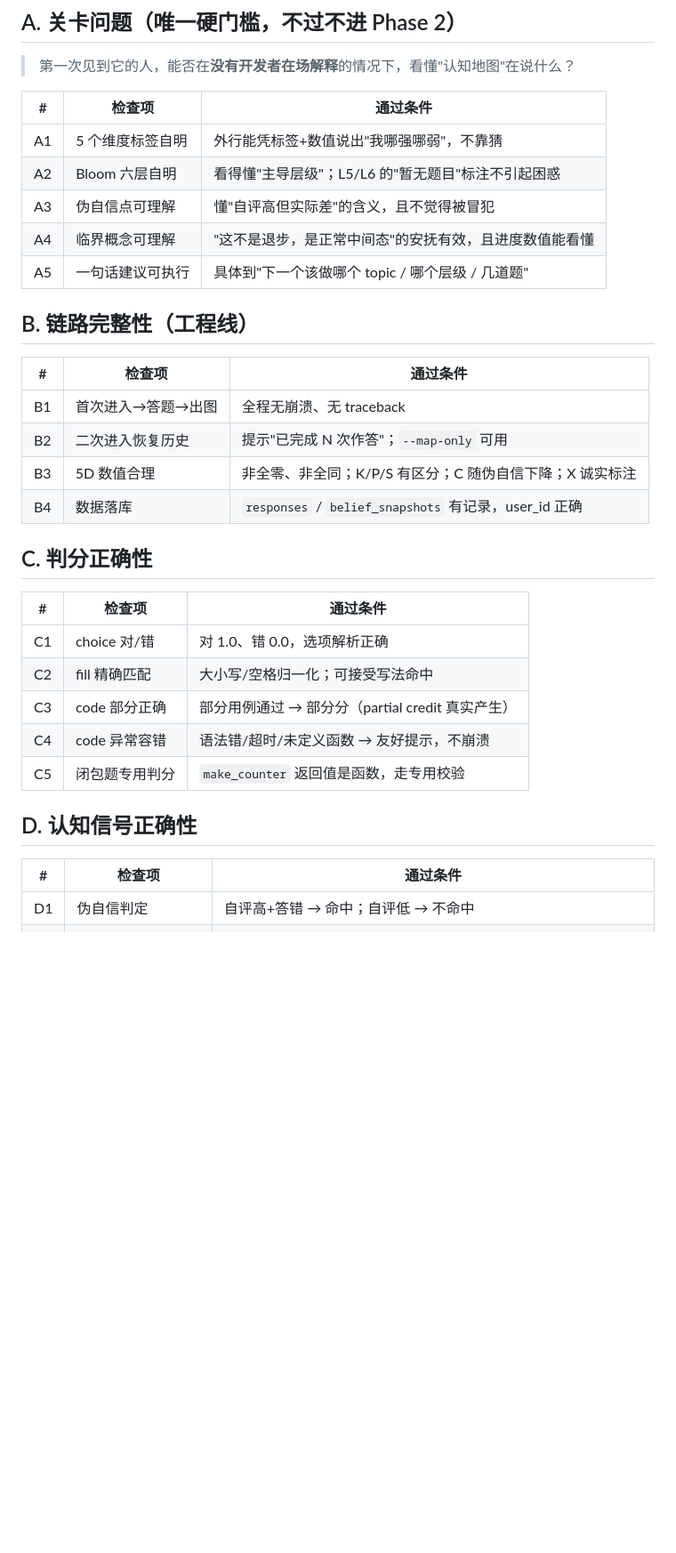
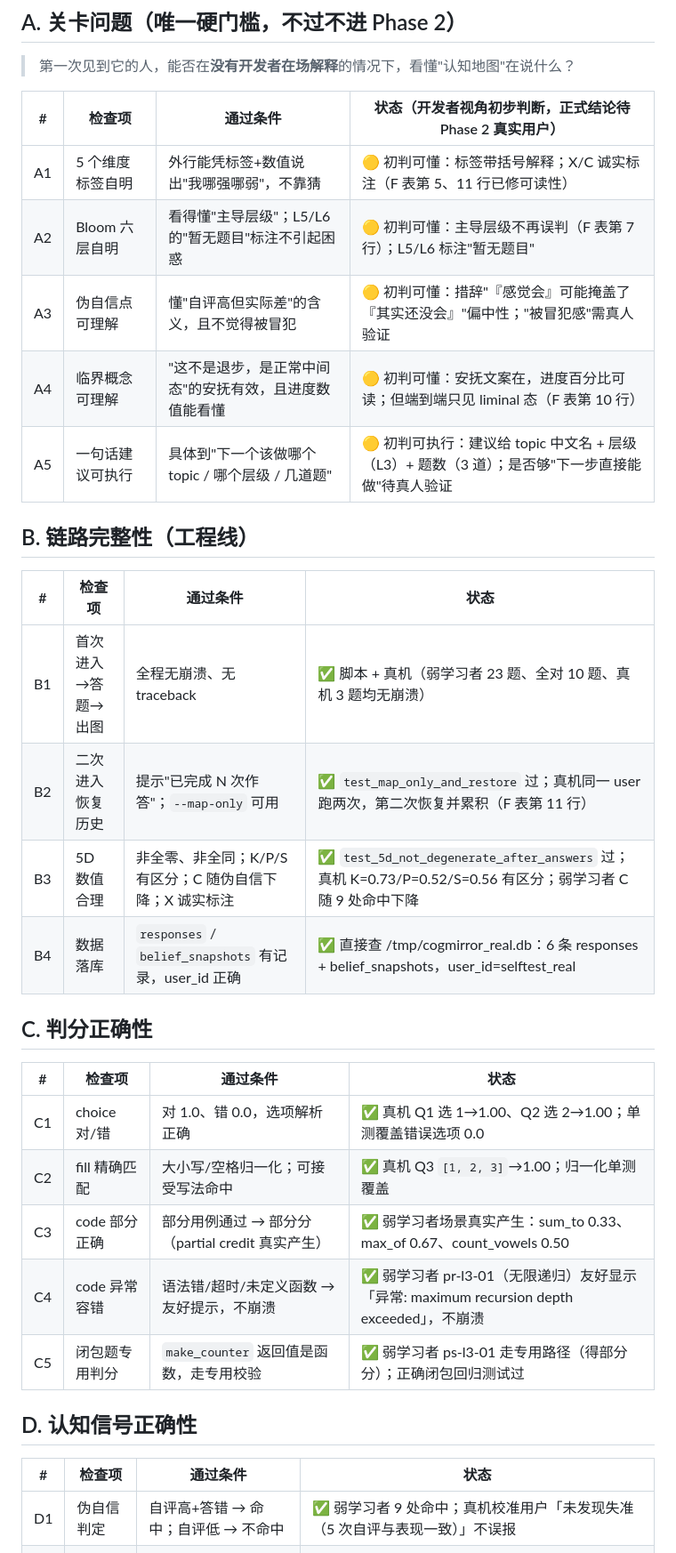
Before and after one commit to cnbison/CogMirror, a Markdown page: SELF-TEST-CHECKLIST.md, the part around one of its changes. Shown at 89% size. GitHub-like rendering; blank space fills up the shorter version.

Commit message:
docs(checklist): Phase 1 清单 A-E 逐项打勾（B/C/D 全过，A 待 Phase 2 真人）
B1-B4、C1-C5、D1-D4 全部 ✅（每项对应可复现证据：真机会话/脚本场景/单测）。
A1-A5 为开发者视角初步判断（🟡），正式结论留 Phase 2 真实用户。
E1/E2/E4 真机通过，E3 脚本已覆盖。清理 /tmp 全部自测库（数据卫生）。

Co-Authored-By: Claude Opus 4.7 <noreply@anthropic.com>

```diff
--- a/SELF-TEST-CHECKLIST.md
+++ b/SELF-TEST-CHECKLIST.md
@@ -12,36 +12,36 @@
 
 > 第一次见到它的人，能否在**没有开发者在场解释**的情况下，看懂"认知地图"在说什么？
 
-| # | 检查项 | 通过条件 |
-|---|---|---|
-| A1 | 5 个维度标签自明 | 外行能凭标签+数值说出"我哪强哪弱"，不靠猜 |
-| A2 | Bloom 六层自明 | 看得懂"主导层级"；L5/L6 的"暂无题目"标注不引起困惑 |
-| A3 | 伪自信点可理解 | 懂"自评高但实际差"的含义，且不觉得被冒犯 |
-| A4 | 临界概念可理解 | "这不是退步，是正常中间态"的安抚有效，且进度数值能看懂 |
-| A5 | 一句话建议可执行 | 具体到"下一个该做哪个 topic / 哪个层级 / 几道题" |
+| # | 检查项 | 通过条件 | 状态（开发者视角初步判断，正式结论待 Phase 2 真实用户） |
+|---|---|---|---|
+| A1 | 5 个维度标签自明 | 外行能凭标签+数值说出"我哪强哪弱"，不靠猜 | 🟡 初判可懂：标签带括号解释；X/C 诚实标注（F 表第 5、11 行已修可读性） |
+| A2 | Bloom 六层自明 | 看得懂"主导层级"；L5/L6 的"暂无题目"标注不引起困惑 | 🟡 初判可懂：主导层级不再误判（F 表第 7 行）；L5/L6 标注"暂无题目" |
+| A3 | 伪自信点可理解 | 懂"自评高但实际差"的含义，且不觉得被冒犯 | 🟡 初判可懂：措辞"『感觉会』可能掩盖了『其实还没会』"偏中性；"被冒犯感"需真人验证 |
+| A4 | 临界概念可理解 | "这不是退步，是正常中间态"的安抚有效，且进度数值能看懂 | 🟡 初判可懂：安抚文案在，进度百分比可读；但端到端只见 liminal 态（F 表第 10 行） |
+| A5 | 一句话建议可执行 | 具体到"下一个该做哪个 topic / 哪个层级 / 几道题" | 🟡 初判可执行：建议给 topic 中文名 + 层级（L3）+ 题数（3 道）；是否够"下一步直接能做"待真人验证 |
 
 ## B. 链路完整性（工程线）
 
-| # | 检查项 | 通过条件 |
-|---|---|---|
-| B1 | 首次进入→答题→出图 | 全程无崩溃、无 traceback |
-| B2 | 二次进入恢复历史 | 提示"已完成 N 次作答"；`--map-only` 可用 |
-| B3 | 5D 数值合理 | 非全零、非全同；K/P/S 有区分；C 随伪自信下降；X 诚实标注 |
-| B4 | 数据落库 | `responses` / `belief_snapshots` 有记录，user_id 正确 |
+| # | 检查项 | 通过条件 | 状态 |
+|---|---|---|---|
+| B1 | 首次进入→答题→出图 | 全程无崩溃、无 traceback | ✅ 脚本 + 真机（弱学习者 23 题、全对 10 题、真机 3 题均无崩溃） |
+| B2 | 二次进入恢复历史 | 提示"已完成 N 次作答"；`--map-only` 可用 | ✅ `test_map_only_and_restore` 过；真机同一 user 跑两次，第二次恢复并累积（F 表第 11 行） |
+| B3 | 5D 数值合理 | 非全零、非全同；K/P/S 有区分；C 随伪自信下降；X 诚实标注 | ✅ `test_5d_not_degenerate_after_answers` 过；真机 K=0.73/P=0.52/S=0.56 有区分；弱学习者 C 随 9 处命中下降 |
+| B4 | 数据落库 | `responses` / `belief_snapshots` 有记录，user_id 正确 | ✅ 直接查 /tmp/cogmirror_real.db：6 条 responses + belief_snapshots，user_id=selftest_real |
 
 ## C. 判分正确性
 
-| # | 检查项 | 通过条件 |
-|---|---|---|
-| C1 | choice 对/错 | 对 1.0、错 0.0，选项解析正确 |
-| C2 | fill 精确匹配 | 大小写/空格归一化；可接受写法命中 |
-| C3 | code 部分正确 | 部分用例通过 → 部分分（partial credit 真实产生） |
-| C4 | code 异常容错 | 语法错/超时/未定义函数 → 友好提示，不崩溃 |
-| C5 | 闭包题专用判分 | `make_counter` 返回值是函数，走专用校验 |
+| # | 检查项 | 通过条件 | 状态 |
+|---|---|---|---|
+| C1 | choice 对/错 | 对 1.0、错 0.0，选项解析正确 | ✅ 真机 Q1 选 1→1.00、Q2 选 2→1.00；单测覆盖错误选项 0.0 |
+| C2 | fill 精确匹配 | 大小写/空格归一化；可接受写法命中 | ✅ 真机 Q3 `[1, 2, 3]`→1.00；归一化单测覆盖 |
+| C3 | code 部分正确 | 部分用例通过 → 部分分（partial credit 真实产生） | ✅ 弱学习者场景真实产生：sum_to 0.33、max_of 0.67、count_vowels 0.50 |
+| C4 | code 异常容错 | 语法错/超时/未定义函数 → 友好提示，不崩溃 | ✅ 弱学习者 pr-l3-01（无限递归）友好显示「异常: maximum recursion depth exceeded」，不崩溃 |
+| C5 | 闭包题专用判分 | `make_counter` 返回值是函数，走专用校验 | ✅ 弱学习者 ps-l3-01 走专用路径（得部分分）；正确闭包回归测试过 |
 
 ## D. 认知信号正确性
 
-| # | 检查项 | 通过条件 |
-|---|---|---|
-| D1 | 伪自信判定 | 自评高+答错 → 命中；自评低 → 不命中 |
+| # | 检查项 | 通过条件 | 状态 |
+|---|---|---|---|
+| D1 | 伪自信判定 | 自评高+答错 → 命中；自评低 → 不命中 | ✅ 弱学习者 9 处命中；真机校准用户「未发现失准（5 次自评与表现一致）」不误报 |
 | D2 | 临界概念三态机 | L3+ 正确推进 progress；liminal→post 需连续 3 次；答错重置连续计数 | ✅ 已验：detector 单测 + 引擎集成测试双线通过；端到端 CLI 已验证 liminal 进入并渲染「跨越进度 90%」。已知限制见 F 表第 10 行（post_liminal 产品内暂不可达） |
```
Also changed, not shown: other parts of SELF-TEST-CHECKLIST.md (+2 -2 lines).
